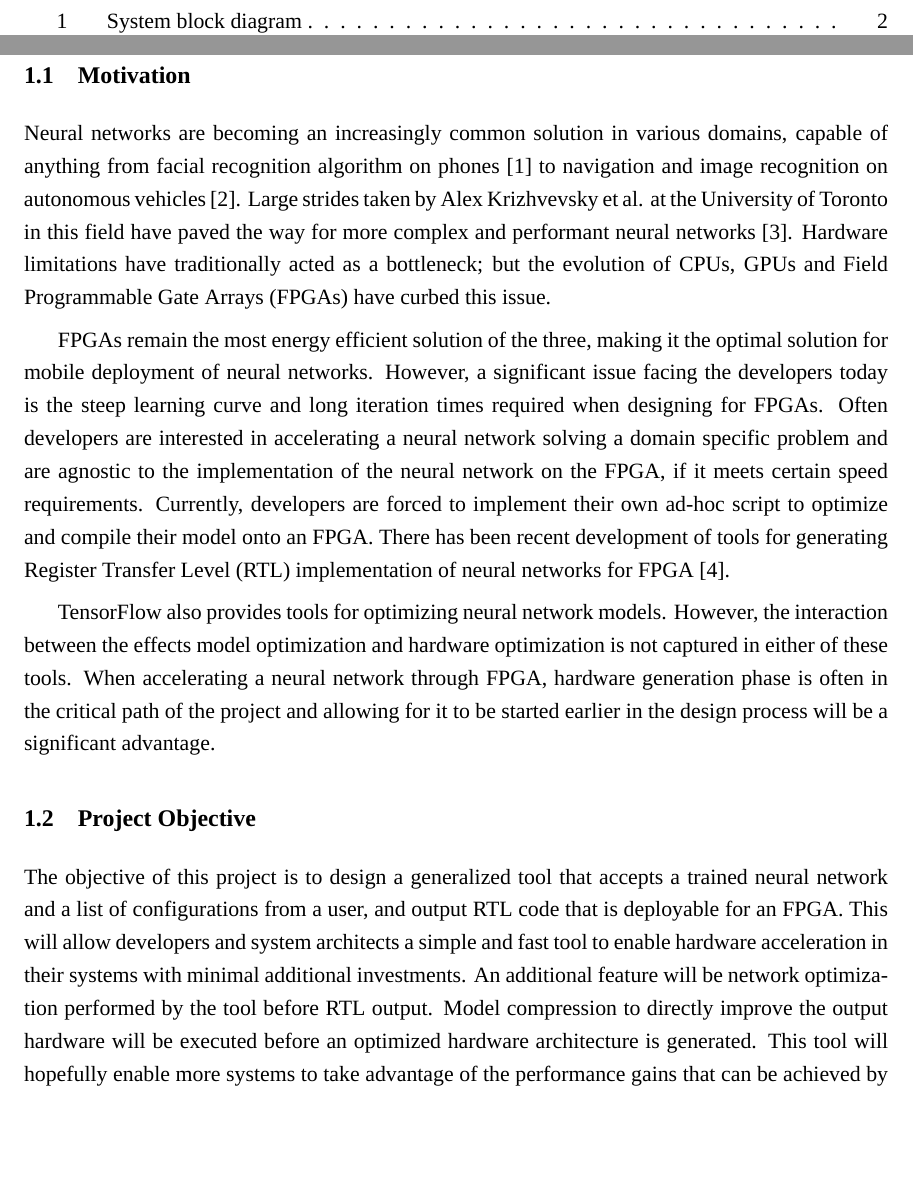
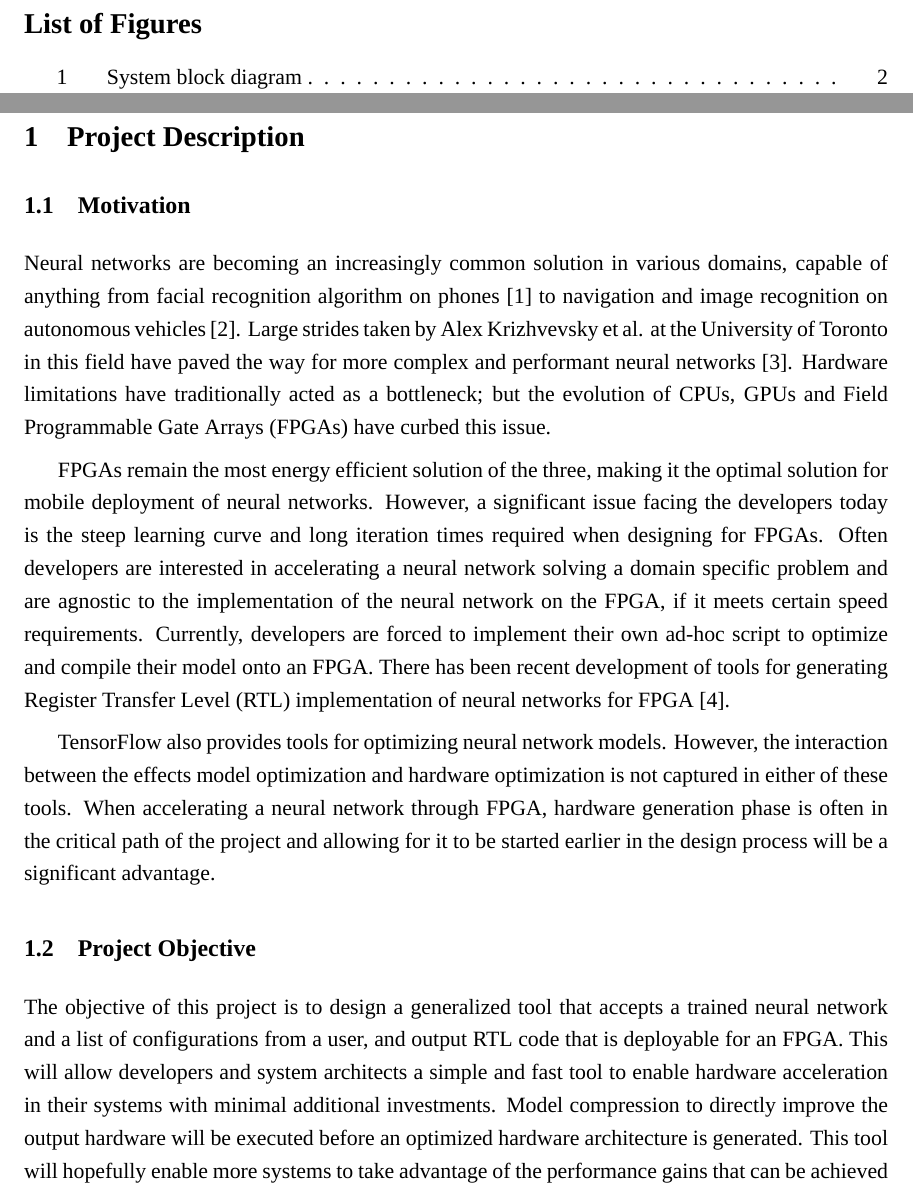
Before and after one commit to MinghaoJ/nn2rtl_report, a LaTeX document (nn2rtl_final_report.tex): two parts of pages 5 and 8 of 43 before the commit and two parts of pages 5 and 8 of 42 after it, joined at a grey line, cut at the place of the change, the shorter picture padded with empty space. Compiled offline with XeLaTeX; a missing font is replaced by an installed copy or a similar font.

Commit message:
edits to objective and unscale shared_multiplier

```diff
--- a/nn2rtl_final_report.tex
+++ b/nn2rtl_final_report.tex
@@ -114,7 +114,7 @@ TensorFlow also provides tools for optimizing \gls{neural_net} models. However,
 
 \subsection{Project Objective}
 
-The objective of this project is to design a generalized tool that accepts a trained \gls{neural_net} and a list of configurations from a user, and output \gls{rtl} code that is deployable for an \gls{fpga}. This will allow developers and system architects a simple and fast tool to enable hardware acceleration in their systems with minimal additional investments. An additional feature will be network optimization performed by the tool before \gls{rtl} output. Model compression to directly improve the output hardware will be executed before an optimized hardware architecture is generated. This tool will hopefully enable more systems to take advantage of the performance gains that can be achieved by utilizing hardware acceleration.
+The objective of this project is to design a generalized tool that accepts a trained \gls{neural_net} and a list of configurations from a user, and output \gls{rtl} code that is deployable for an \gls{fpga}. This will allow developers and system architects a simple and fast tool to enable hardware acceleration in their systems with minimal additional investments. Model compression to directly improve the output hardware will be executed before an optimized hardware architecture is generated. This tool will hopefully enable more systems to take advantage of the performance gains that can be achieved by utilizing hardware acceleration.
 
 This tool will be built in collaboration with WATonomous (WATO) student design team at the University of Waterloo to accelerate the image recognition and classification algorithm for an autonomous vehicle. Because of this, the trained model and the integration of the \gls{fpga} into the vehicle will be completed by WATO.
 
```
Also changed, not shown: figures/rtl_simulation_waveform.png, nn2rtl_final_report.tex (2 more changed lines).
